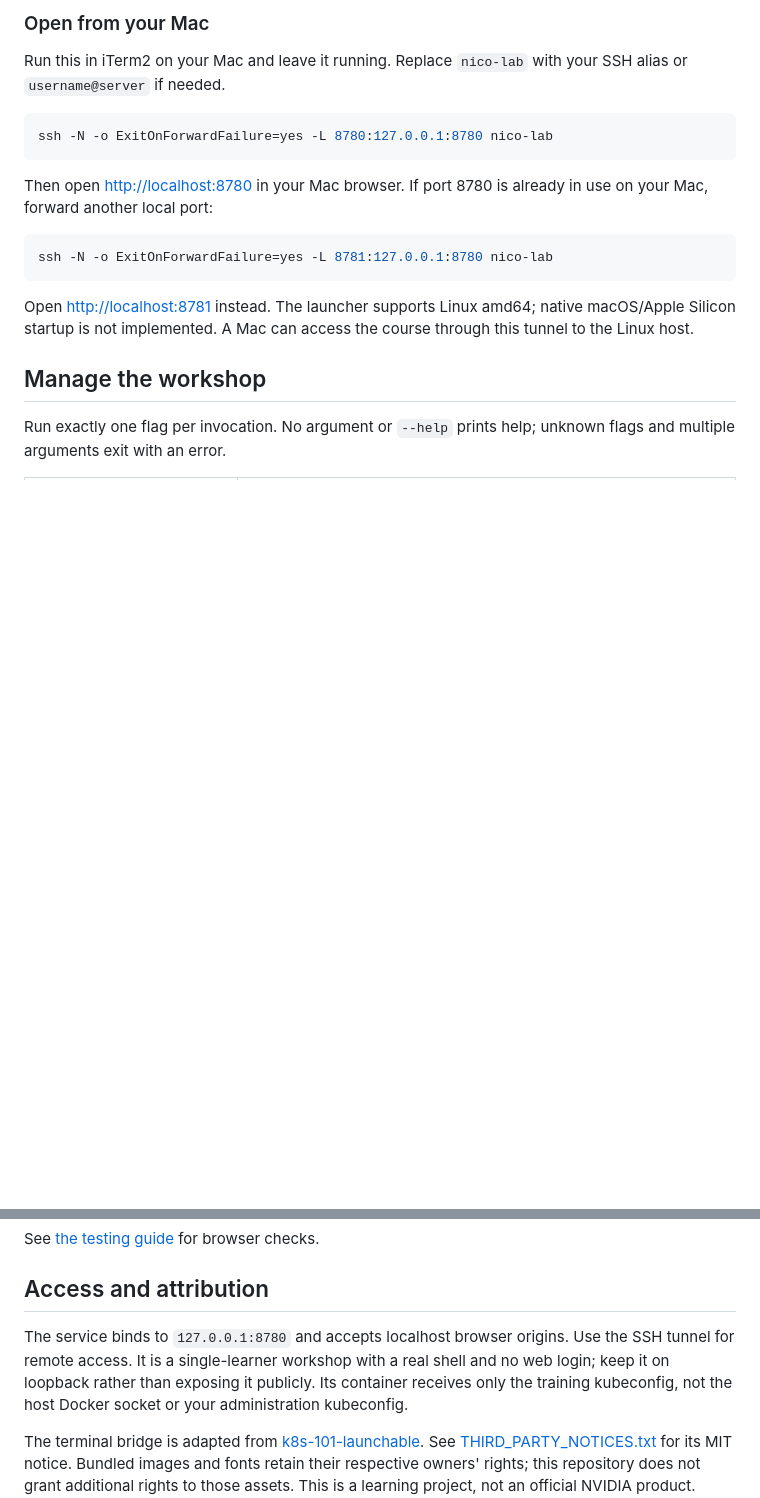
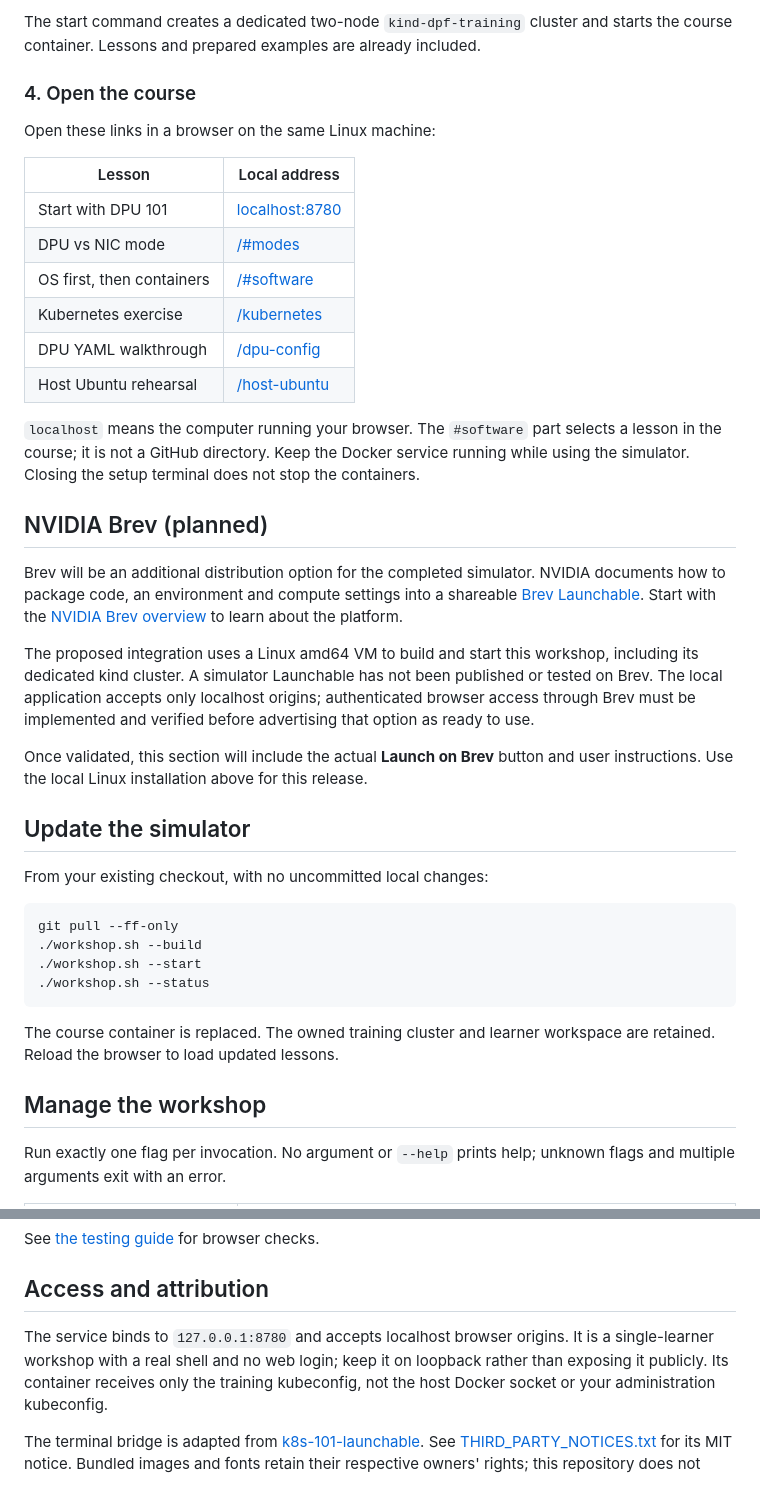
Before and after one commit to kirson-git/nico-simulator, a Markdown page: README.md, 2 parts joined by grey strips. Rendered like a GitHub page; blank space fills up the shorter version.

````diff
--- a/README.md
+++ b/README.md
@@ -49,23 +118,55 @@ for the two training nodes to be ready.
 
-### Open from your Mac
+The start command creates a dedicated two-node `kind-dpf-training` cluster and
+starts the course container. Lessons and prepared examples are already included.
 
-Run this in iTerm2 on your Mac and leave it running. Replace `nico-lab` with your
-SSH alias or `username@server` if needed.
+### 4. Open the course
+
+Open these links in a browser on the same Linux machine:
+
+| Lesson | Local address |
+| --- | --- |
+| Start with DPU 101 | [localhost:8780](http://localhost:8780/) |
+| DPU vs NIC mode | [/#modes](http://localhost:8780/#modes) |
+| OS first, then containers | [/#software](http://localhost:8780/#software) |
+| Kubernetes exercise | [/kubernetes](http://localhost:8780/kubernetes) |
+| DPU YAML walkthrough | [/dpu-config](http://localhost:8780/dpu-config) |
+| Host Ubuntu rehearsal | [/host-ubuntu](http://localhost:8780/host-ubuntu) |
+
+`localhost` means the computer running your browser. The `#software` part selects
+a lesson in the course; it is not a GitHub directory. Keep the Docker service
+running while using the simulator. Closing the setup terminal does not stop the
+containers.
+
+## NVIDIA Brev (planned)
+
+Brev will be an additional distribution option for the completed simulator.
+NVIDIA documents how to package code, an environment and compute settings into a
+shareable [Brev Launchable](https://docs.nvidia.com/brev/concepts/launchables).
+Start with the [NVIDIA Brev overview](https://docs.nvidia.com/brev/getting-started/overview)
+to learn about the platform.
+
+The proposed integration uses a Linux amd64 VM to build and start this workshop,
+including its dedicated kind cluster. A simulator Launchable has not been
+published or tested on Brev. The local application accepts only localhost
+origins; authenticated browser access through Brev must be implemented and
+verified before advertising that option as ready to use.
+
+Once validated, this section will include the actual **Launch on Brev** button
+and user instructions. Use the local Linux installation above for this release.
+
+## Update the simulator
+
+From your existing checkout, with no uncommitted local changes:
 
 ```bash
-ssh -N -o ExitOnForwardFailure=yes -L 8780:127.0.0.1:8780 nico-lab
+git pull --ff-only
+./workshop.sh --build
+./workshop.sh --start
+./workshop.sh --status
 ```
 
-Then open [http://localhost:8780](http://localhost:8780) in your Mac browser.
-If port 8780 is already in use on your Mac, forward another local port:
-
-```bash
-ssh -N -o ExitOnForwardFailure=yes -L 8781:127.0.0.1:8780 nico-lab
-```
-
-Open [http://localhost:8781](http://localhost:8781) instead. The launcher supports
-Linux amd64; native macOS/Apple Silicon startup is not implemented. A Mac can
-access the course through this tunnel to the Linux host.
+The course container is replaced. The owned training cluster and learner
+workspace are retained. Reload the browser to load updated lessons.
 
 ## Manage the workshop
 
@@ -140,8 +254,8 @@ See [the testing guide](user-documantion/testing.txt) for browser checks.
 ## Access and attribution
 
 The service binds to `127.0.0.1:8780` and accepts localhost browser origins.
-Use the SSH tunnel for remote access. It is a single-learner workshop with a real
-shell and no web login; keep it on loopback rather than exposing it publicly.
+It is a single-learner workshop with a real shell and no web login; keep it on
+loopback rather than exposing it publicly.
 Its container receives only the training kubeconfig, not the host Docker socket
 or your administration kubeconfig.
 
````
Also changed, not shown: other parts of README.md (+91 -9 lines).
